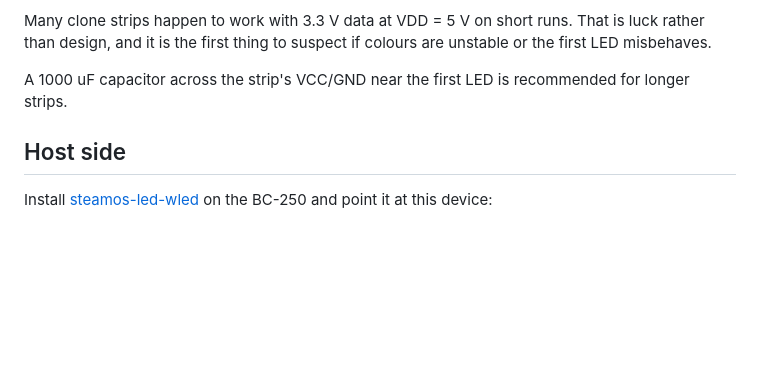
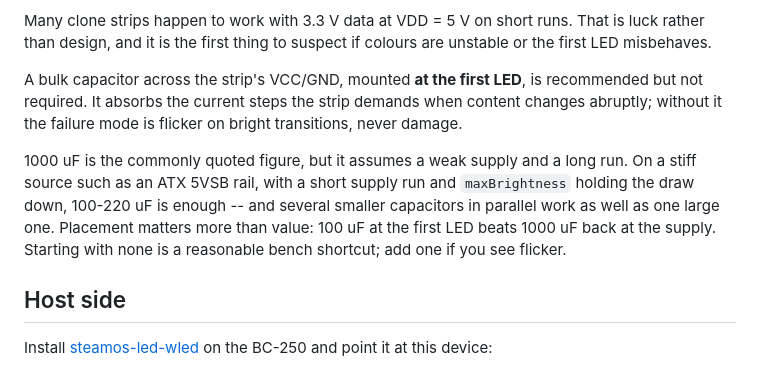
Before and after one commit to Bajerskov/bc250-dualshock, a Markdown page: README.md, the part around the change. Drawn GitHub-style; blank space fills up the shorter version.

Commit message:
docs: make the strip capacitor guidance actionable
1000 uF assumes a weak supply and a long run. On an ATX 5VSB rail with
maxBrightness limiting the draw, 100-220 uF is enough, parallel small ones
work, placement matters more than value, and starting with none is a
reasonable bench shortcut.

Co-Authored-By: Claude Opus 5 <noreply@anthropic.com>

```diff
--- a/README.md
+++ b/README.md
@@ -95,8 +95,17 @@ Many clone strips happen to work with 3.3 V data at VDD = 5 V on short runs.
 That is luck rather than design, and it is the first thing to suspect if
 colours are unstable or the first LED misbehaves.
 
-A 1000 uF capacitor across the strip's VCC/GND near the first LED is
-recommended for longer strips.
+A bulk capacitor across the strip's VCC/GND, mounted **at the first LED**, is
+recommended but not required. It absorbs the current steps the strip demands
+when content changes abruptly; without it the failure mode is flicker on bright
+transitions, never damage.
+
+1000 uF is the commonly quoted figure, but it assumes a weak supply and a long
+run. On a stiff source such as an ATX 5VSB rail, with a short supply run and
+`maxBrightness` holding the draw down, 100-220 uF is enough -- and several
+smaller capacitors in parallel work as well as one large one. Placement matters
+more than value: 100 uF at the first LED beats 1000 uF back at the supply.
+Starting with none is a reasonable bench shortcut; add one if you see flicker.
 
 ## Host side
 
```
Also changed, not shown: docs/LED-BAR-BENCH-CHECKLIST.md (+5 -1 lines).
